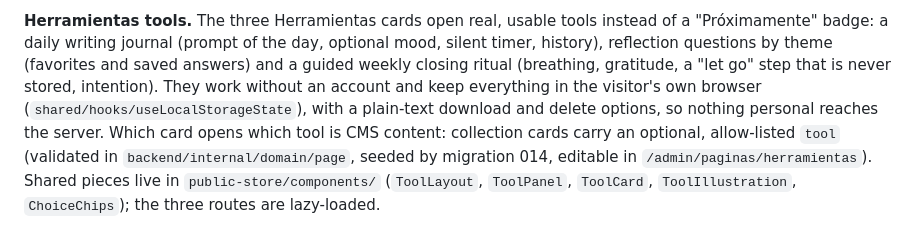
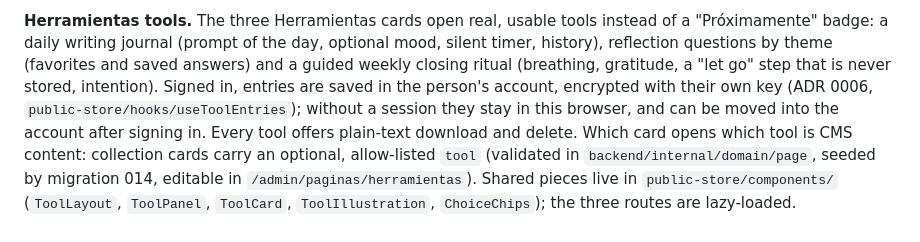
Before and after one commit to Tuquina/nuestra-medicina-personal, a Markdown page: docs/frontend-plan.md, the part around the change. GitHub-like rendering.

Commit message:
docs(frontend-plan): describe account storage for the tools

```diff
--- a/docs/frontend-plan.md
+++ b/docs/frontend-plan.md
@@ -46,10 +46,11 @@ tools instead of a "Próximamente" badge: a daily writing journal
 (prompt of the day, optional mood, silent timer, history), reflection
 questions by theme (favorites and saved answers) and a guided weekly
 closing ritual (breathing, gratitude, a "let go" step that is never
-stored, intention). They work without an account and keep everything in
-the visitor's own browser (`shared/hooks/useLocalStorageState`), with a
-plain-text download and delete options, so nothing personal reaches the
-server. Which card opens which tool is CMS content: collection cards
+stored, intention). Signed in, entries are saved in the person's account,
+encrypted with their own key (ADR 0006, `public-store/hooks/useToolEntries`);
+without a session they stay in this browser, and can be moved into the
+account after signing in. Every tool offers plain-text download and delete.
+Which card opens which tool is CMS content: collection cards
 carry an optional, allow-listed `tool` (validated in
 `backend/internal/domain/page`, seeded by migration 014, editable in
 `/admin/paginas/herramientas`). Shared pieces live in
```
